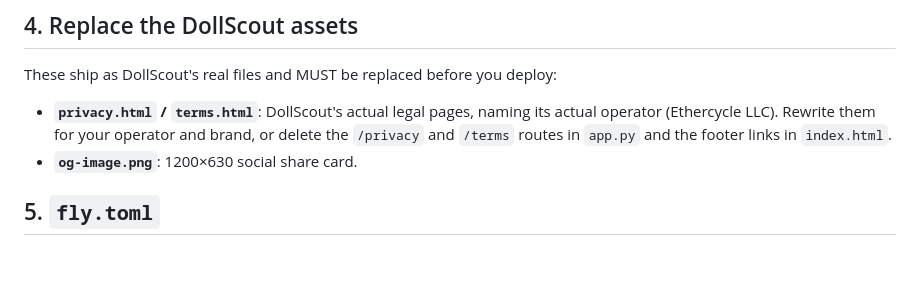
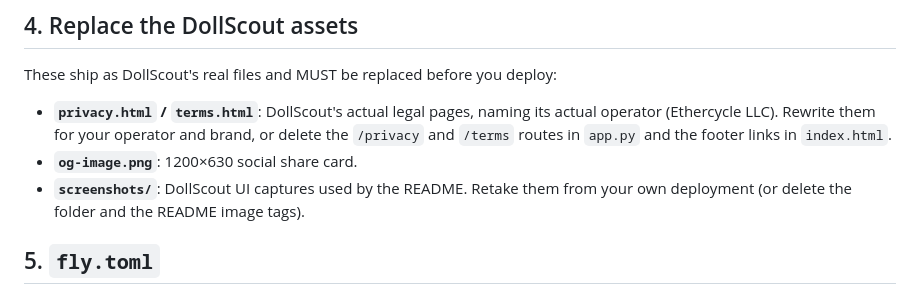
Before and after one commit to kgelster/magpie, a Markdown page: RETARGETING.md, the part around the change. GitHub-like rendering; blank space fills up the shorter version.

```diff
--- a/RETARGETING.md
+++ b/RETARGETING.md
@@ -74,6 +74,8 @@ These ship as DollScout's real files and MUST be replaced before you deploy:
   operator (Ethercycle LLC). Rewrite them for your operator and brand, or delete the
   `/privacy` and `/terms` routes in `app.py` and the footer links in `index.html`.
 - **`og-image.png`**: 1200×630 social share card.
+- **`screenshots/`**: DollScout UI captures used by the README. Retake them from your
+  own deployment (or delete the folder and the README image tags).
 
 ## 5. `fly.toml`
 
```
Also changed, not shown: README.md (+7 -0 lines), screenshots/mobile-filters.png (added), screenshots/quick-view.png (added), screenshots/search.png (added).
